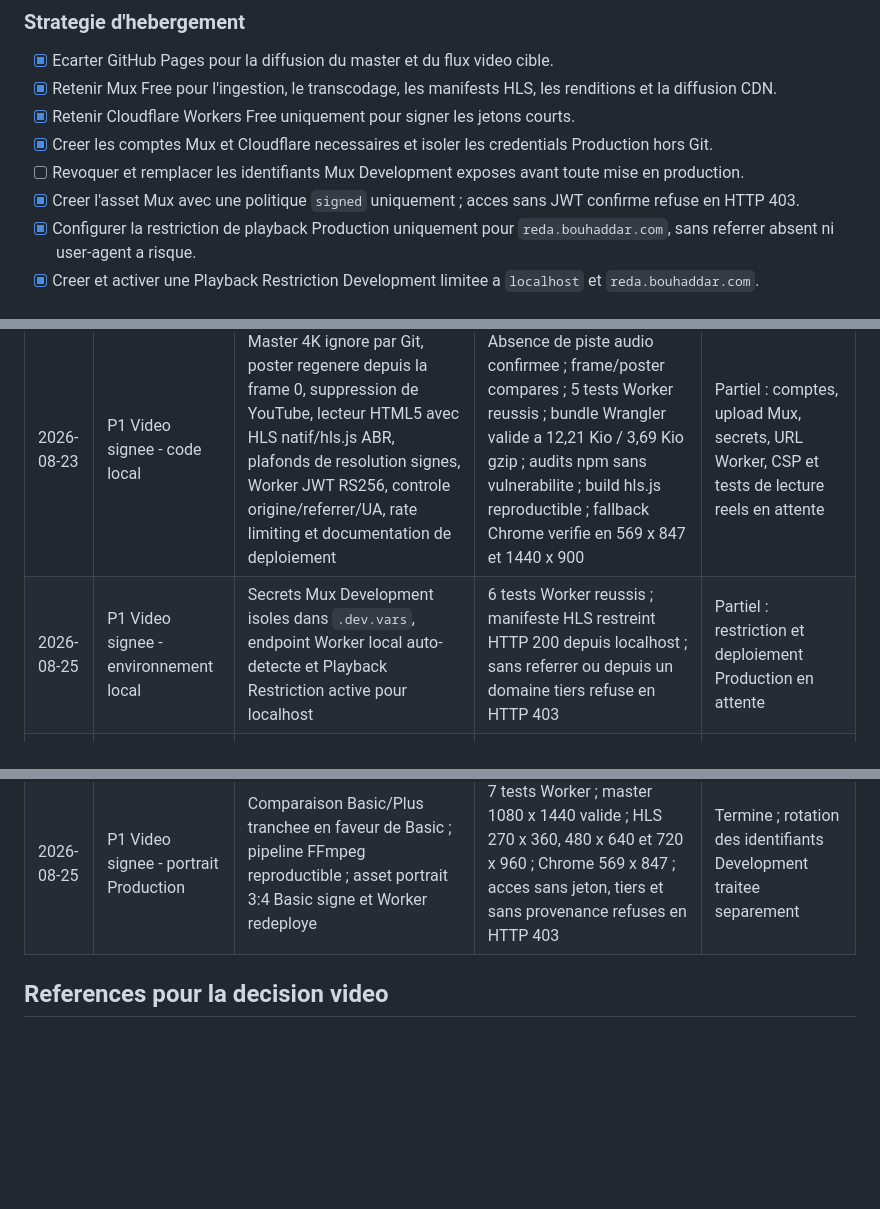
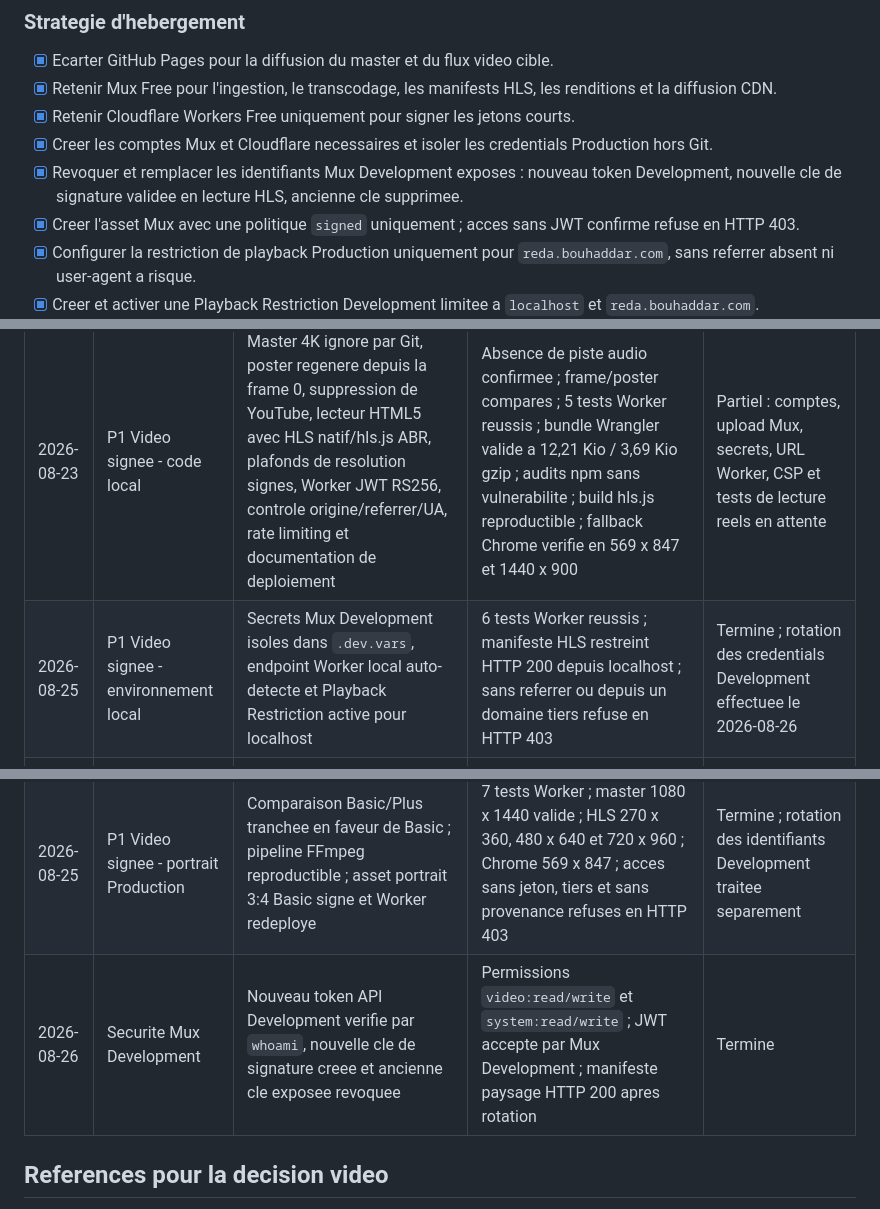
Before and after one commit to redabhr/redabhr.github.io, a Markdown page: OPTIMIZATION-CHECKLIST.md, 3 parts joined by grey strips. GitHub-like rendering; blank space fills up the shorter version.

Commit message:
chore(video): rotated Mux Development credentials

```diff
--- a/OPTIMIZATION-CHECKLIST.md
+++ b/OPTIMIZATION-CHECKLIST.md
@@ -201,7 +201,7 @@ Ce document suit les optimisations techniques, UX, accessibilite et SEO de la pa
 - [x] Retenir Mux Free pour l'ingestion, le transcodage, les manifests HLS, les renditions et la diffusion CDN.
 - [x] Retenir Cloudflare Workers Free uniquement pour signer les jetons courts.
 - [x] Creer les comptes Mux et Cloudflare necessaires et isoler les credentials Production hors Git.
-- [ ] Revoquer et remplacer les identifiants Mux Development exposes avant toute mise en production.
+- [x] Revoquer et remplacer les identifiants Mux Development exposes : nouveau token Development, nouvelle cle de signature validee en lecture HLS, ancienne cle supprimee.
 - [x] Creer l'asset Mux avec une politique `signed` uniquement ; acces sans JWT confirme refuse en HTTP 403.
 - [x] Configurer la restriction de playback Production uniquement pour `reda.bouhaddar.com`, sans referrer absent ni user-agent a risque.
 - [x] Creer et activer une Playback Restriction Development limitee a `localhost` et `reda.bouhaddar.com`.
@@ -307,11 +307,12 @@ Ce document suit les optimisations techniques, UX, accessibilite et SEO de la pa
 | 2026-08-22 | P1 Video YouTube transitoire | Suppression de jQuery, API differee, player `youtube-nocookie`, boucle fiable, cadrage responsive, chargement conditionnel et masquage des etats non lus | Test du player avec API simulee ; rendu YouTube reel stabilise ; fallback visuel sans JavaScript et avec mouvement reduit ; controle reseau sans requete YouTube en mouvement reduit | Termine pour la solution transitoire ; remplacement HTML5 local encore a faire |
 | 2026-08-23 | Architecture video cible | Decision Mux Free signe + Cloudflare Worker, ABR HLS, protection realiste, compatibilite, couts, perennite et plan de sortie consolides | Caracteristiques du master 4K relevees ; documentation officielle Mux, Cloudflare, HLS.js et navigateurs revue | Termine |
 | 2026-08-23 | P1 Video signee - code local | Master 4K ignore par Git, poster regenere depuis la frame 0, suppression de YouTube, lecteur HTML5 avec HLS natif/hls.js ABR, plafonds de resolution signes, Worker JWT RS256, controle origine/referrer/UA, rate limiting et documentation de deploiement | Absence de piste audio confirmee ; frame/poster compares ; 5 tests Worker reussis ; bundle Wrangler valide a 12,21 Kio / 3,69 Kio gzip ; audits npm sans vulnerabilite ; build hls.js reproductible ; fallback Chrome verifie en 569 x 847 et 1440 x 900 | Partiel : comptes, upload Mux, secrets, URL Worker, CSP et tests de lecture reels en attente |
-| 2026-08-25 | P1 Video signee - environnement local | Secrets Mux Development isoles dans `.dev.vars`, endpoint Worker local auto-detecte et Playback Restriction active pour localhost | 6 tests Worker reussis ; manifeste HLS restreint HTTP 200 depuis localhost ; sans referrer ou depuis un domaine tiers refuse en HTTP 403 | Partiel : restriction et deploiement Production en attente |
+| 2026-08-25 | P1 Video signee - environnement local | Secrets Mux Development isoles dans `.dev.vars`, endpoint Worker local auto-detecte et Playback Restriction active pour localhost | 6 tests Worker reussis ; manifeste HLS restreint HTTP 200 depuis localhost ; sans referrer ou depuis un domaine tiers refuse en HTTP 403 | Termine ; rotation des credentials Development effectuee le 2026-08-26 |
 | 2026-08-25 | P1 Video signee - qualite et boucle | Suppression du test de debit en rendition minimale, estimation ABR adaptee au viewport, manifeste paysage jusqu'a 2160p, `hls.js` prioritaire, derniere frame conservee pendant un stall et reprise explicite a la fin | Chrome : 720p a 569 px, 1080p a 1440 px, 1440p a 2560 px, 2160p a 3840 px ; deux boucles sans retour au poster ; source premiere/derniere frame coherente | Termine en Development ; validation multi-navigateurs restante |
 | 2026-08-25 | Observabilite video | Decision de reporter Mux Data SDK : la consommation Mux et les logs Worker suffisent au lancement ; instrumentation QoE reservee au diagnostic d'incidents reels | Revue de l'integration `hls.js`, de sa valeur pour une video decorative et de son impact sur la confidentialite | Termine |
 | 2026-08-25 | P1 Video signee - Production | Asset Basic 2160p signe, restriction Mux stricte, nouvelle cle de signature, secrets Cloudflare chiffres, Worker deploye et endpoint/CSP configures | 6 tests Worker ; bundle 12,21 Kio ; HLS HTTP 200 avec 6 renditions ; tiers et absence de provenance HTTP 403 ; expiration a 63 s HTTP 403 ; cache segment 7 jours ; controle CSP reproductible | Partiel : deploiement GitHub Pages et validation multi-navigateurs restants |
 | 2026-08-25 | P1 Video signee - portrait Production | Comparaison Basic/Plus tranchee en faveur de Basic ; pipeline FFmpeg reproductible ; asset portrait 3:4 Basic signe et Worker redeploye | 7 tests Worker ; master 1080 x 1440 valide ; HLS 270 x 360, 480 x 640 et 720 x 960 ; Chrome 569 x 847 ; acces sans jeton, tiers et sans provenance refuses en HTTP 403 | Termine ; rotation des identifiants Development traitee separement |
+| 2026-08-26 | Securite Mux Development | Nouveau token API Development verifie par `whoami`, nouvelle cle de signature creee et ancienne cle exposee revoquee | Permissions `video:read/write` et `system:read/write` ; JWT accepte par Mux Development ; manifeste paysage HTTP 200 apres rotation | Termine |
 
 ## References pour la decision video
 
```
